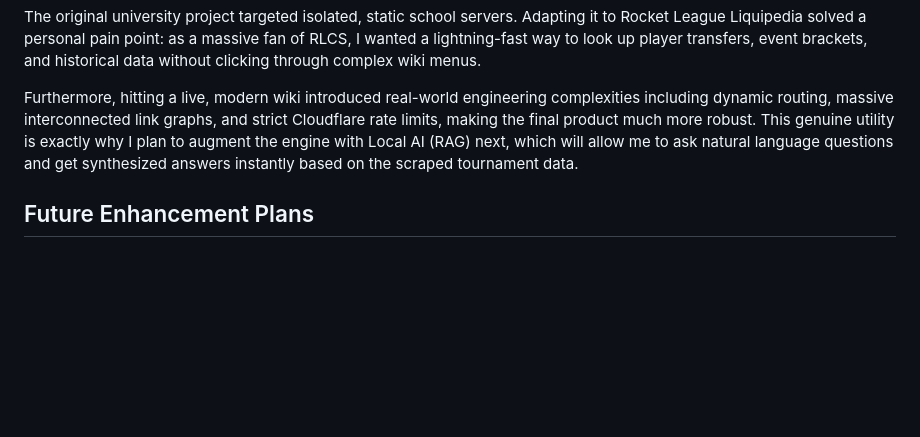
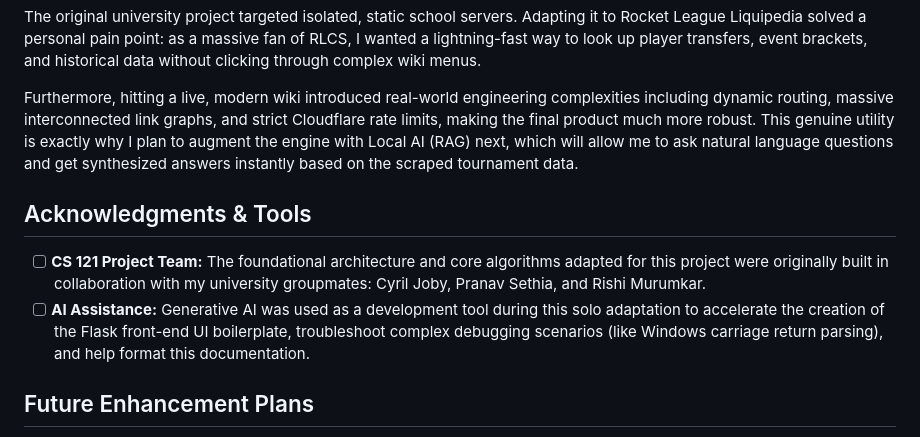
Before and after one commit to neil-surya/web-crawler-search-engine, a Markdown page: README.md, the part around the change. Rendered like a GitHub page; blank space fills up the shorter version.

Commit message:
Create comprehensive project README with architecture details, an ethical disclaimer, and input acknowledgements

```diff
--- a/README.md
+++ b/README.md
@@ -120,6 +120,10 @@ The original university project targeted isolated, static school servers. Adapti
 
 Furthermore, hitting a live, modern wiki introduced real-world engineering complexities including dynamic routing, massive interconnected link graphs, and strict Cloudflare rate limits, making the final product much more robust. This genuine utility is exactly why I plan to augment the engine with Local AI (RAG) next, which will allow me to ask natural language questions and get synthesized answers instantly based on the scraped tournament data.
 
+## Acknowledgments & Tools
+- [ ] **CS 121 Project Team:** The foundational architecture and core algorithms adapted for this project were originally built in collaboration with my university groupmates: Cyril Joby, Pranav Sethia, and Rishi Murumkar.
+- [ ] **AI Assistance:** Generative AI was used as a development tool during this solo adaptation to accelerate the creation of the Flask front-end UI boilerplate, troubleshoot complex debugging scenarios (like Windows carriage return parsing), and help format this documentation.
+
 ## Future Enhancement Plans
 - [ ] **Local AI Augmentation (RAG):** Integrate a local LLM (via Ollama) to read the top K search results and generate a conversational, synthesized answer to the user's query directly on the search page.
 - [ ] Spelling correction and fuzzy matching for queries.
```
